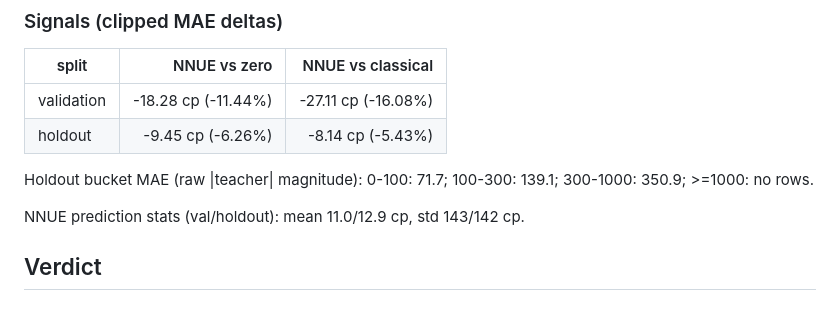
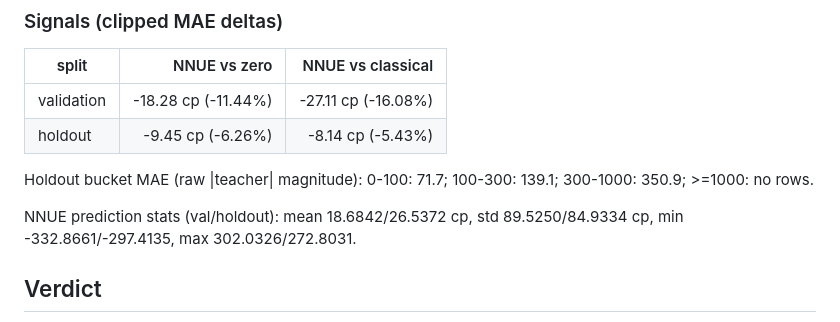
Before and after one commit to zxjAiLun/super-eureka, a Markdown page: results/s6/s6-n1-probe.md, the part around the change. Drawn GitHub-style.

Commit message:
docs(s6): correct repaired probe prediction stats

```diff
--- a/results/s6/s6-n1-probe.md
+++ b/results/s6/s6-n1-probe.md
@@ -95,7 +95,8 @@ features with <=5 activations: 2861
 Holdout bucket MAE (raw |teacher| magnitude): 0-100: 71.7; 100-300: 139.1;
 300-1000: 350.9; >=1000: no rows.
 
-NNUE prediction stats (val/holdout): mean 11.0/12.9 cp, std 143/142 cp.
+NNUE prediction stats (val/holdout): mean 18.6842/26.5372 cp, std 89.5250/84.9334
+cp, min -332.8661/-297.4135, max 302.0326/272.8031.
 
 ## Verdict
 
```
